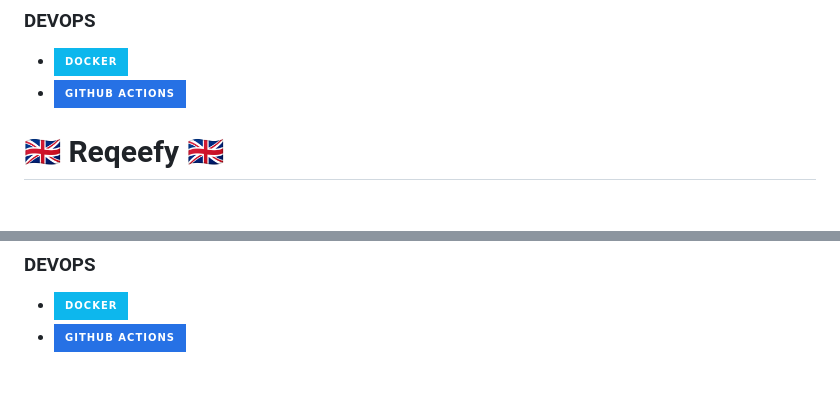
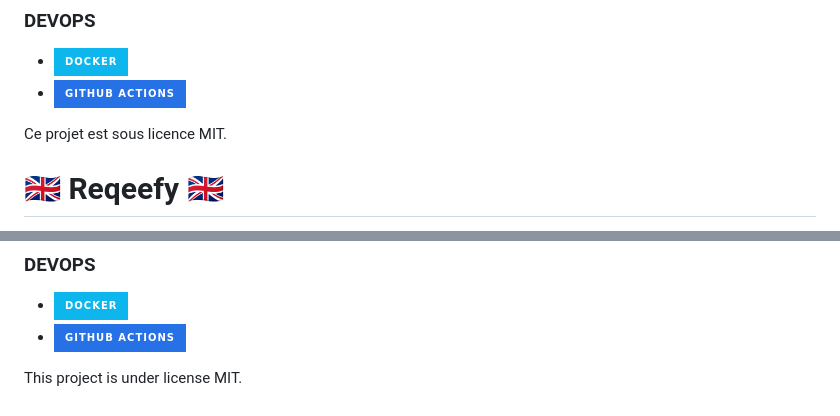
Before and after one commit to Draxx0/Reqeefy, a Markdown page: README.md, 2 parts joined by grey strips. Drawn GitHub-style; badges without logos; blank space fills up the shorter version.

```diff
--- a/README.md
+++ b/README.md
@@ -30,6 +30,8 @@ Afin de réaliser ce projet, voici une liste exhaustive des outils utilisés :
 - ![Docker](https://img.shields.io/badge/docker-%230db7ed.svg?style=for-the-badge&logo=docker&logoColor=white)
 - ![GitHub Actions](https://img.shields.io/badge/github%20actions-%232671E5.svg?style=for-the-badge&logo=githubactions&logoColor=white)
 
+Ce projet est sous licence MIT.
+
 # 🇬🇧 Reqeefy 🇬🇧
 
 **Reqeefy** is an application that enables an agency to centralize customer requests. The agency integrates customers into the product and gives them access to send their requests directly to the application in the form of a "ticket", similar to a threaded discussion. Reqeefy can also be used to create tickets internally, enabling the agency to solve problems before the customer has notified it.
@@ -61,3 +63,5 @@ In order to carry out this project, here is an exhaustive list of the tools used
 
 - ![Docker](https://img.shields.io/badge/docker-%230db7ed.svg?style=for-the-badge&logo=docker&logoColor=white)
 - ![GitHub Actions](https://img.shields.io/badge/github%20actions-%232671E5.svg?style=for-the-badge&logo=githubactions&logoColor=white)
+
+This project is under license MIT.
```
